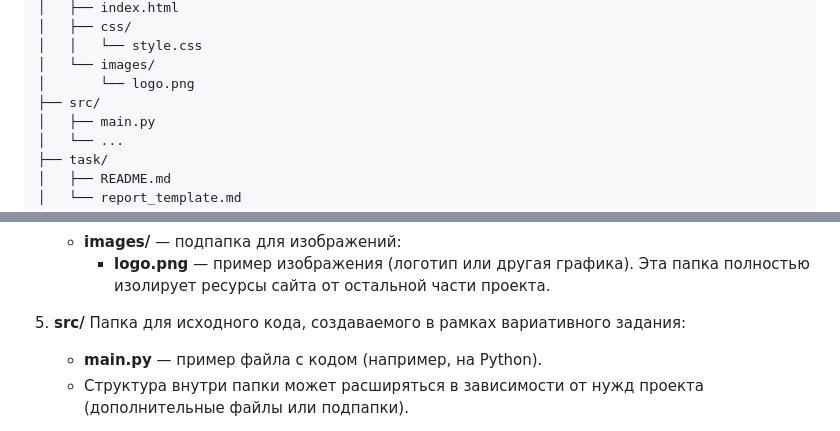
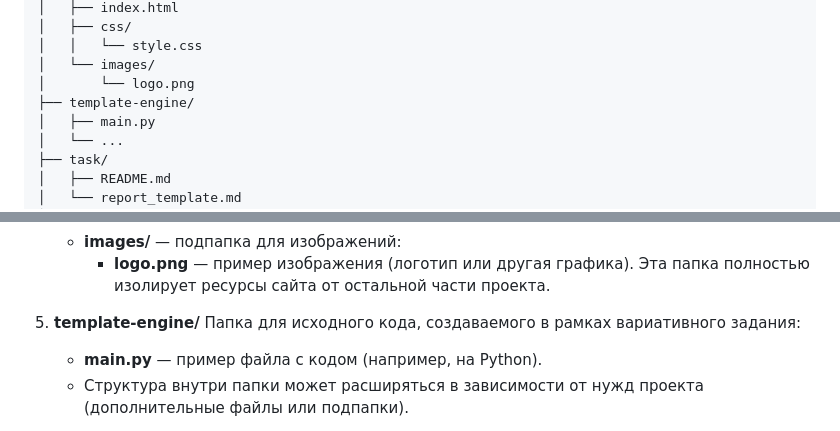
Before and after one commit to DK232-AI/-_-.-._251-339_ForestRanger, a Markdown page: task/git_structure.md, 2 parts joined by grey strips. Rendered like a GitHub page.

Commit message:
небольшая корректировка структуры гита

```diff
--- a/task/git_structure.md
+++ b/task/git_structure.md
@@ -21,7 +21,7 @@
 │   │   └── style.css
 │   └── images/
 │       └── logo.png
-├── src/
+├── template-engine/
 │   ├── main.py
 │   └── ...
 ├── task/
@@ -62,7 +62,7 @@
      - **logo.png** — пример изображения (логотип или другая графика).
    Эта папка полностью изолирует ресурсы сайта от остальной части проекта.
 
-5. **src/**
+5. **template-engine/**
    Папка для исходного кода, создаваемого в рамках вариативного задания:
    - **main.py** — пример файла с кодом (например, на Python).
    - Структура внутри папки может расширяться в зависимости от нужд проекта (дополнительные файлы или подпапки).
```
